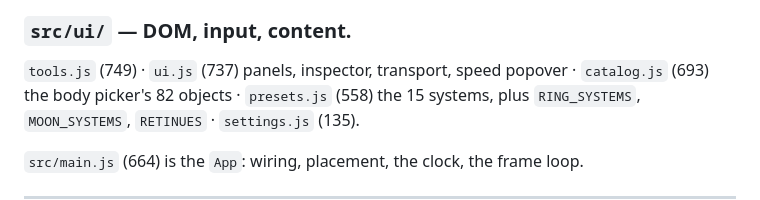
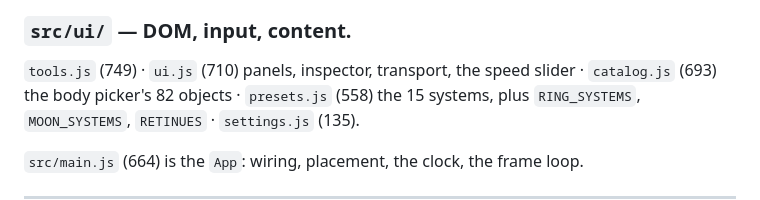
Before and after one commit to idoadjadjajdada/Helxis, a Markdown page: CLAUDE.md, the part around the change. Rendered like a GitHub page.

Commit message:
docs: ui.js has a slider, not a popover
The popover was removed in c5d320a; the file map still advertised it.

Co-Authored-By: Claude Opus 5 <noreply@anthropic.com>
Claude-Session: https://claude.ai/code/session_01T3AryjqaXJ3gvNky84ncMg

```diff
--- a/CLAUDE.md
+++ b/CLAUDE.md
@@ -49,7 +49,7 @@ seeded pattern · `overlays.js` (381) trails, orbits, vectors · `effects.js` (3
 
 ### `src/ui/` — DOM, input, content.
 
-`tools.js` (749) · `ui.js` (737) panels, inspector, transport, speed popover ·
+`tools.js` (749) · `ui.js` (710) panels, inspector, transport, the speed slider ·
 `catalog.js` (693) the body picker's 82 objects · `presets.js` (558) the 15
 systems, plus `RING_SYSTEMS`, `MOON_SYSTEMS`, `RETINUES` · `settings.js` (135).
 
```
